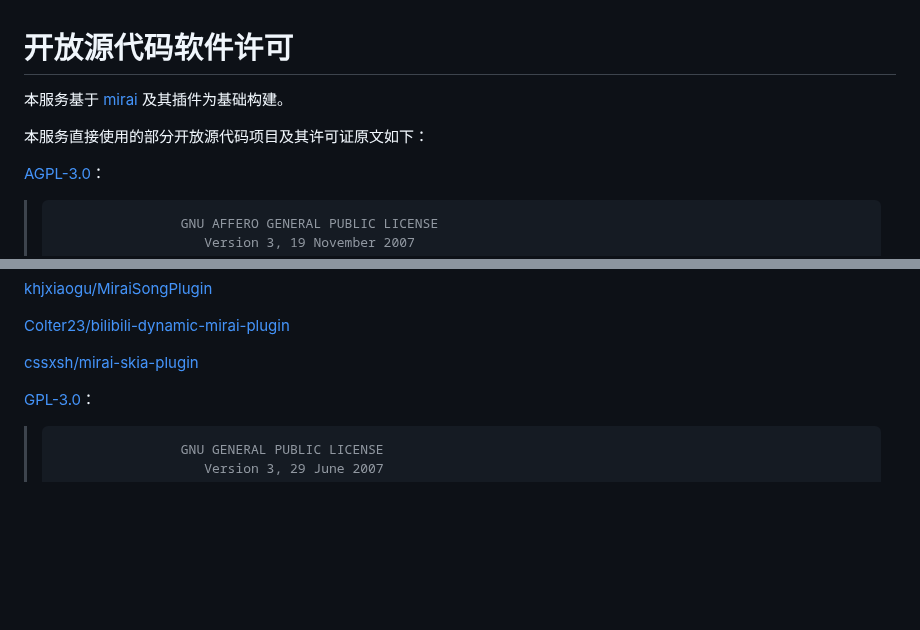
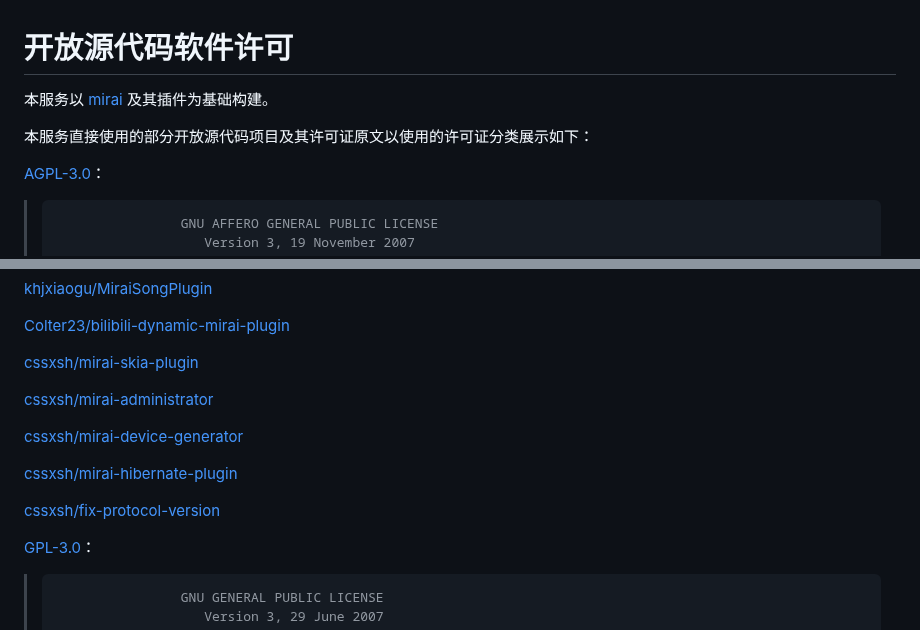
Before and after one commit to Initial-heart-1/Amiya-Bot-OSLICENSE, a Markdown page: doc/opensource.md, 2 parts joined by grey strips. Drawn GitHub-style; blank space fills up the shorter version.

Commit message:
基本跟进最新

```diff
--- a/doc/opensource.md
+++ b/doc/opensource.md
@@ -1,8 +1,8 @@
 # 开放源代码软件许可
 
-本服务基于 [mirai](https://github.com/mamoe/mirai) 及其插件为基础构建。
+本服务以 [mirai](https://github.com/mamoe/mirai) 及其插件为基础构建。
 
-本服务直接使用的部分开放源代码项目及其许可证原文如下：
+本服务直接使用的部分开放源代码项目及其许可证原文以使用的许可证分类展示如下：
 
 [AGPL-3.0](https://www.gnu.org/licenses/agpl-3.0.en.html)：
 
@@ -692,6 +692,14 @@
 [Colter23/bilibili-dynamic-mirai-plugin](https://github.com/Colter23/bilibili-dynamic-mirai-plugin)
 
 [cssxsh/mirai-skia-plugin](https://github.com/cssxsh/mirai-skia-plugin)
+
+[cssxsh/mirai-administrator](https://github.com/cssxsh/mirai-administrator)
+
+[cssxsh/mirai-device-generator](https://github.com/cssxsh/mirai-device-generator)
+
+[cssxsh/mirai-hibernate-plugin](https://github.com/cssxsh/mirai-hibernate-plugin)
+
+[cssxsh/fix-protocol-version](https://github.com/cssxsh/fix-protocol-version)
 
 
 
```
Also changed, not shown: other parts of doc/opensource.md (+1 -1 lines).
